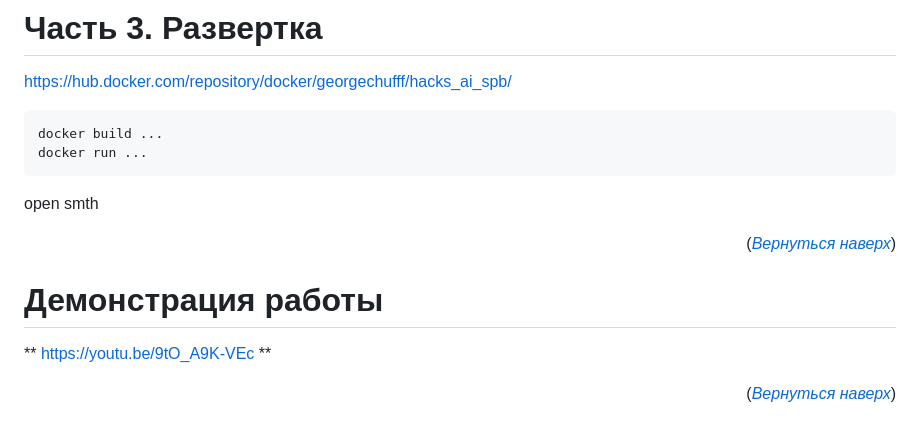
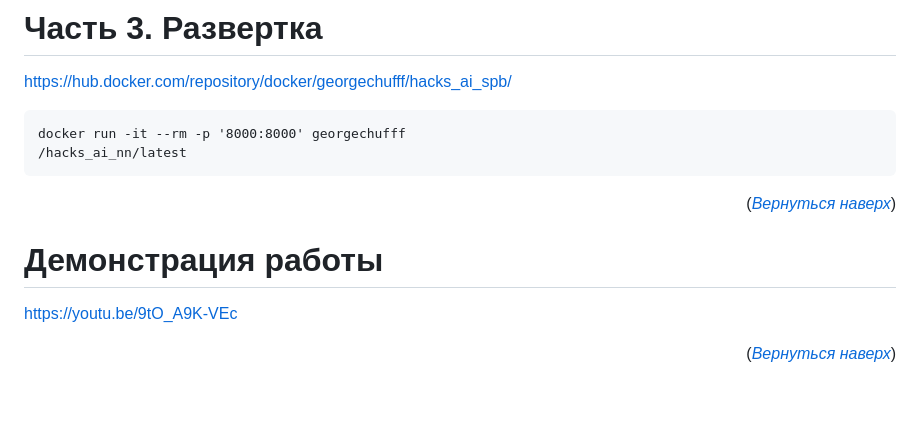
Before and after one commit to megamen-x/press-releases-megamen, a Markdown page: README.md, the part around the change. GitHub-like rendering; blank space fills up the shorter version.

````diff
--- a/README.md
+++ b/README.md
@@ -72,14 +72,13 @@
 https://hub.docker.com/repository/docker/georgechufff/hacks_ai_spb/
 
 ```
-docker build ...
-docker run ...
+docker run -it --rm -p '8000:8000' georgechufff
+/hacks_ai_nn/latest
 ```
-open smth
 
 <p align="right">(<a href="#readme-top"><i>Вернуться наверх</i></a>)</p>
 
 # Демонстрация работы
-** https://youtu.be/9tO_A9K-VEc **
+https://youtu.be/9tO_A9K-VEc
 
 <p align="right">(<a href="#readme-top"><i>Вернуться наверх</i></a>)</p>
````
